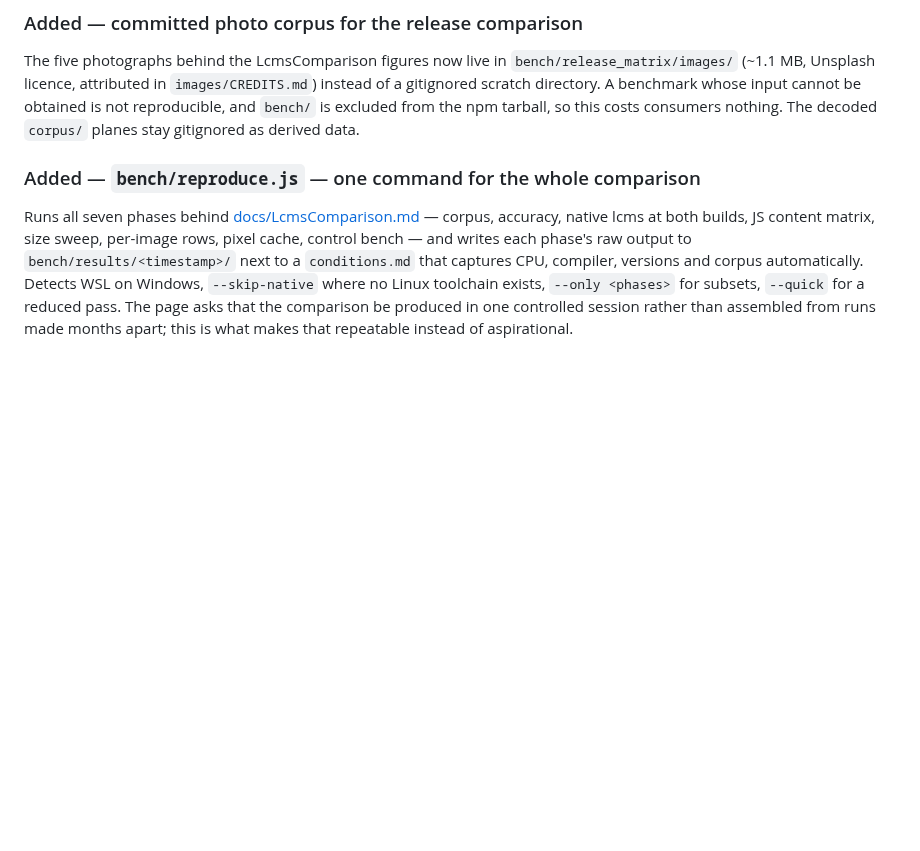
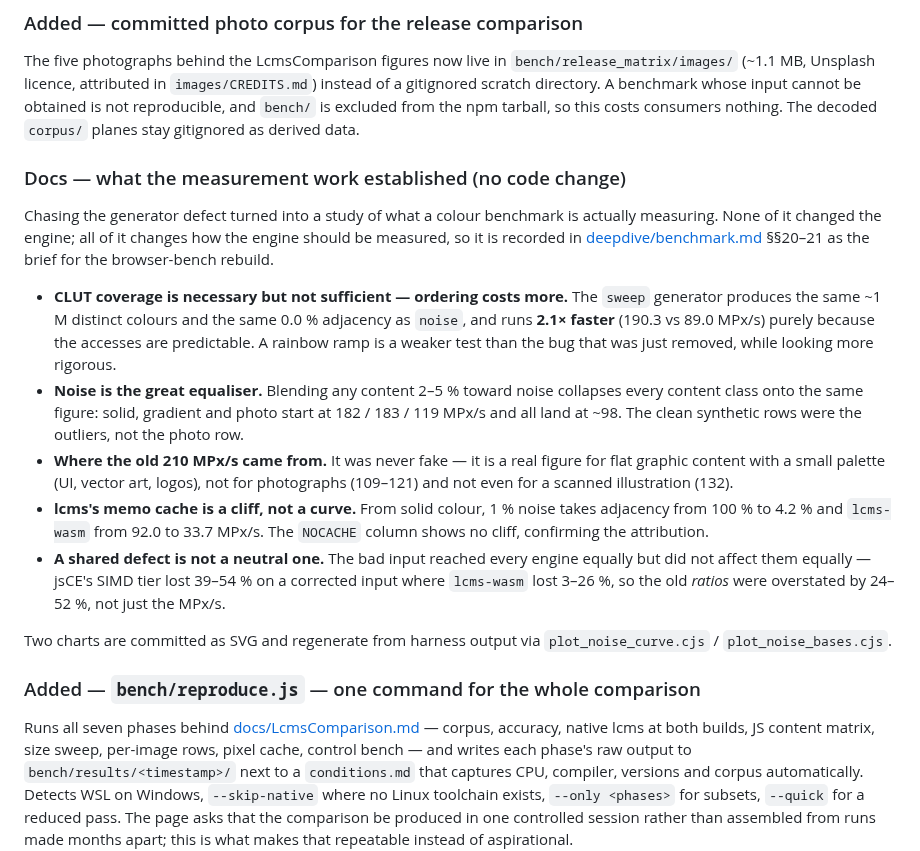
Before and after one commit to glennwilton/jsColorEngine, a Markdown page: CHANGELOG.md, the part around the change. Drawn GitHub-style; blank space fills up the shorter version.

```diff
--- a/CHANGELOG.md
+++ b/CHANGELOG.md
@@ -199,6 +199,40 @@ The five photographs behind the LcmsComparison figures now live in
 benchmark whose input cannot be obtained is not reproducible, and
 `bench/` is excluded from the npm tarball, so this costs consumers
 nothing. The decoded `corpus/` planes stay gitignored as derived data.
+
+### Docs — what the measurement work established (no code change)
+
+Chasing the generator defect turned into a study of what a colour
+benchmark is actually measuring. None of it changed the engine; all of
+it changes how the engine should be measured, so it is recorded in
+[deepdive/benchmark.md](./docs/deepdive/benchmark.md) §§20–21 as the
+brief for the browser-bench rebuild.
+
+- **CLUT coverage is necessary but not sufficient — ordering costs
+  more.** The `sweep` generator produces the same ~1 M distinct colours
+  and the same 0.0 % adjacency as `noise`, and runs **2.1× faster**
+  (190.3 vs 89.0 MPx/s) purely because the accesses are predictable.
+  A rainbow ramp is a weaker test than the bug that was just removed,
+  while looking more rigorous.
+- **Noise is the great equaliser.** Blending any content 2–5 % toward
+  noise collapses every content class onto the same figure: solid,
+  gradient and photo start at 182 / 183 / 119 MPx/s and all land at
+  ~98. The clean synthetic rows were the outliers, not the photo row.
+- **Where the old 210 MPx/s came from.** It was never fake — it is a
+  real figure for flat graphic content with a small palette (UI, vector
+  art, logos), not for photographs (109–121) and not even for a scanned
+  illustration (132).
+- **lcms's memo cache is a cliff, not a curve.** From solid colour,
+  1 % noise takes adjacency from 100 % to 4.2 % and `lcms-wasm` from
+  92.0 to 33.7 MPx/s. The `NOCACHE` column shows no cliff, confirming
+  the attribution.
+- **A shared defect is not a neutral one.** The bad input reached every
+  engine equally but did not affect them equally — jsCE's SIMD tier
+  lost 39–54 % on a corrected input where `lcms-wasm` lost 3–26 %, so
+  the old *ratios* were overstated by 24–52 %, not just the MPx/s.
+
+Two charts are committed as SVG and regenerate from harness output via
+`plot_noise_curve.cjs` / `plot_noise_bases.cjs`.
 
 ### Added — `bench/reproduce.js` — one command for the whole comparison
 
```
Also changed, not shown: README.md (+9 -5 lines), docs/README.md (+30 -17 lines).
